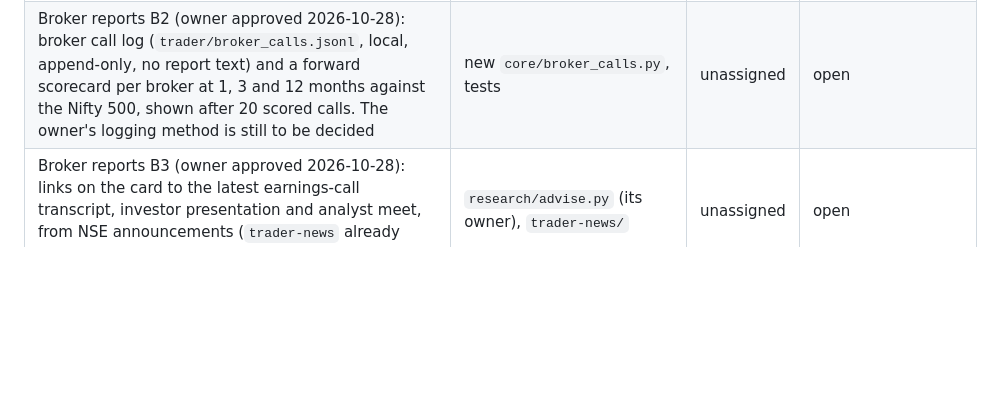
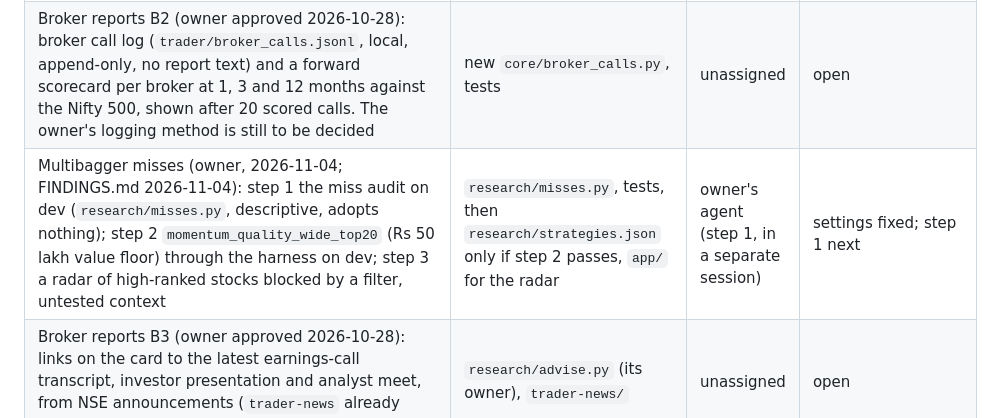
Before and after one commit to imheet07-gif/Paper-Trading-App, a Markdown page: HANDOVER.md, the part around the change. GitHub-like rendering; blank space fills up the shorter version.

Commit message:
FINDINGS and HANDOVER: multibagger misses, settings fixed before any run
Co-Authored-By: Claude Opus 5.5 <noreply@anthropic.com>

```diff
--- a/HANDOVER.md
+++ b/HANDOVER.md
@@ -571,6 +571,7 @@ column freely.
 | Fundamentals F6 (owner approved 2026-10-28): pre-register the metrics catalogue and its three composites in FINDINGS.md exactly as in `docs/PROPOSAL.md` (about 16 dev runs, declared up front), then run dev. Each metric ranks only after dev and one validation look | `research/FINDINGS.md`, `research/signals.py`, `research/fundamentals.py` | second agent | 20 signals pre-registered (FINDINGS.md 2026-10-29, bar B: IC t above 3, deciles orderly, Sharpe above the universe) and built on branch `second-agent/f6-fundamentals`; dev runs wait for the F3 re-fetch on the owner's machine |
 | Broker reports B1 (`docs/PROPOSAL.md` section 7): dated consensus estimates, estimate revisions, ratings and target prices from a data vendor, shown on the card, with an estimate-revisions signal pre-registered separately | none | unassigned | parked by the owner 2026-10-28: needs a free source; none known |
 | Broker reports B2 (owner approved 2026-10-28): broker call log (`trader/broker_calls.jsonl`, local, append-only, no report text) and a forward scorecard per broker at 1, 3 and 12 months against the Nifty 500, shown after 20 scored calls. The owner's logging method is still to be decided | new `core/broker_calls.py`, tests | unassigned | open |
+| Multibagger misses (owner, 2026-11-04; FINDINGS.md 2026-11-04): step 1 the miss audit on dev (`research/misses.py`, descriptive, adopts nothing); step 2 `momentum_quality_wide_top20` (Rs 50 lakh value floor) through the harness on dev; step 3 a radar of high-ranked stocks blocked by a filter, untested context | `research/misses.py`, tests, then `research/strategies.json` only if step 2 passes, `app/` for the radar | owner's agent (step 1, in a separate session) | settings fixed; step 1 next |
 | Broker reports B3 (owner approved 2026-10-28): links on the card to the latest earnings-call transcript, investor presentation and analyst meet, from NSE announcements (`trader-news` already classifies them) | `research/advise.py` (its owner), `trader-news/` | unassigned | open |
 
 Next for the second agent: the trade finder above, in its stated order.
```
Also changed, not shown: research/FINDINGS.md (+94 -0 lines).
